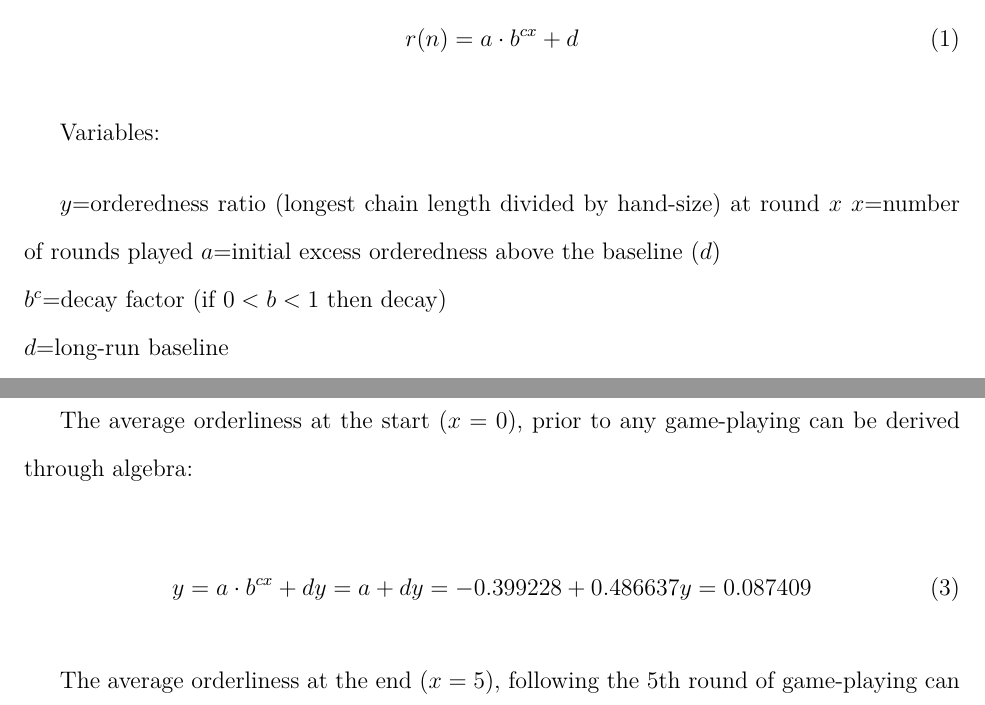
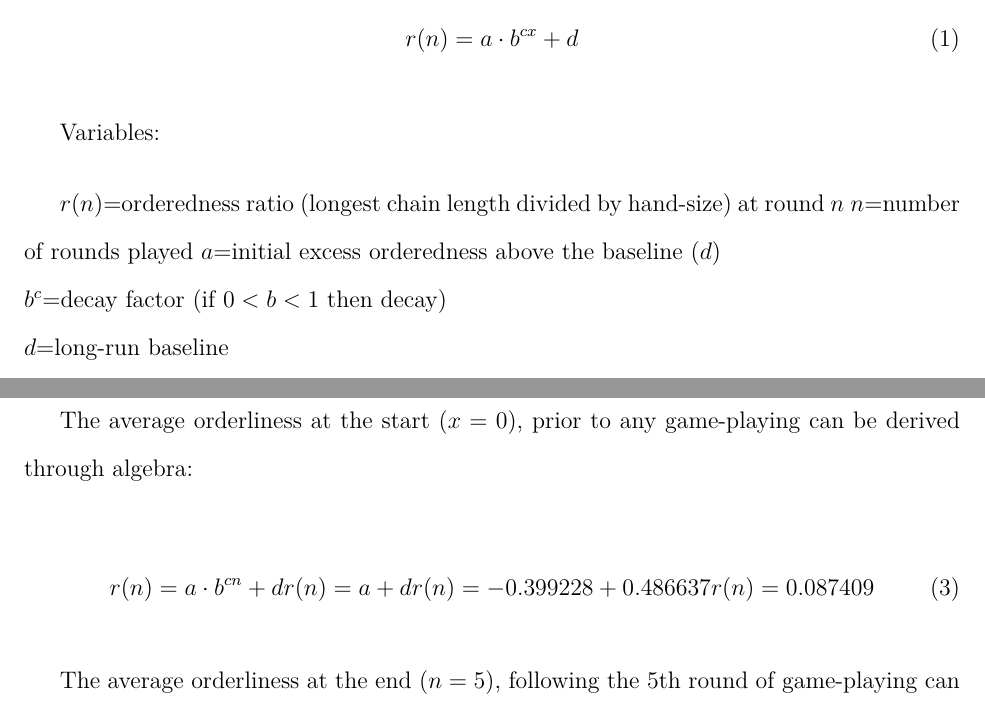
Before and after one commit to loladunton/lola_math_ia, a LaTeX document (ia_main.tex, which reads modelling.tex): two parts of pages 11 and 12 of 14, joined at a grey line, cut so that both start at the same text. Compiled offline with XeLaTeX.

Commit message:
Auto-commit: changes detected at 2026-11-17 19:27:59

```diff
--- a/modelling.tex
+++ b/modelling.tex
@@ -169,8 +169,8 @@ I tried various regression lines on this data (Figure \ref{fig:avgRvalueLogist},
 
 Variables:
 
-$y$=orderedness ratio (longest chain length divided by hand-size) at round $x$
-$x$=number of rounds played
+$r(n)$=orderedness ratio (longest chain length divided by hand-size) at round $n$
+$n$=number of rounds played
 $a$=initial excess orderedness above the baseline ($d$)\\
 $b^{c}$=decay factor (if $0<b<1$ then decay)\\
 $d$=long-run baseline\\
@@ -192,13 +192,13 @@ And with a strong $R^2$ value that indicates the graph's accuracy to the actual
 The average orderliness at the start ($x=0$), prior to any game-playing can be derived through algebra:
 
 \begin{equation}
-y={a\cdot{b}^{cx}+d} \\
-y=a+d \\
-y=-0.399228+0.486637 \\
-y=0.087409 \\
+r(n)={a\cdot{b}^{cn}+d} \\
+r(n)=a+d \\
+r(n)=-0.399228+0.486637 \\
+r(n)=0.087409 \\
 \label{initialOrder}
 \end{equation}
 
-The average orderliness at the end ($x=5$), following the 5th round of game-playing can also be derived through algebra:
+The average orderliness at the end ($n=5$), following the 5th round of game-playing can also be derived through algebra:
 
 \begin{equation}
```
Also changed, not shown: modelling.tex (4 more changed lines).
